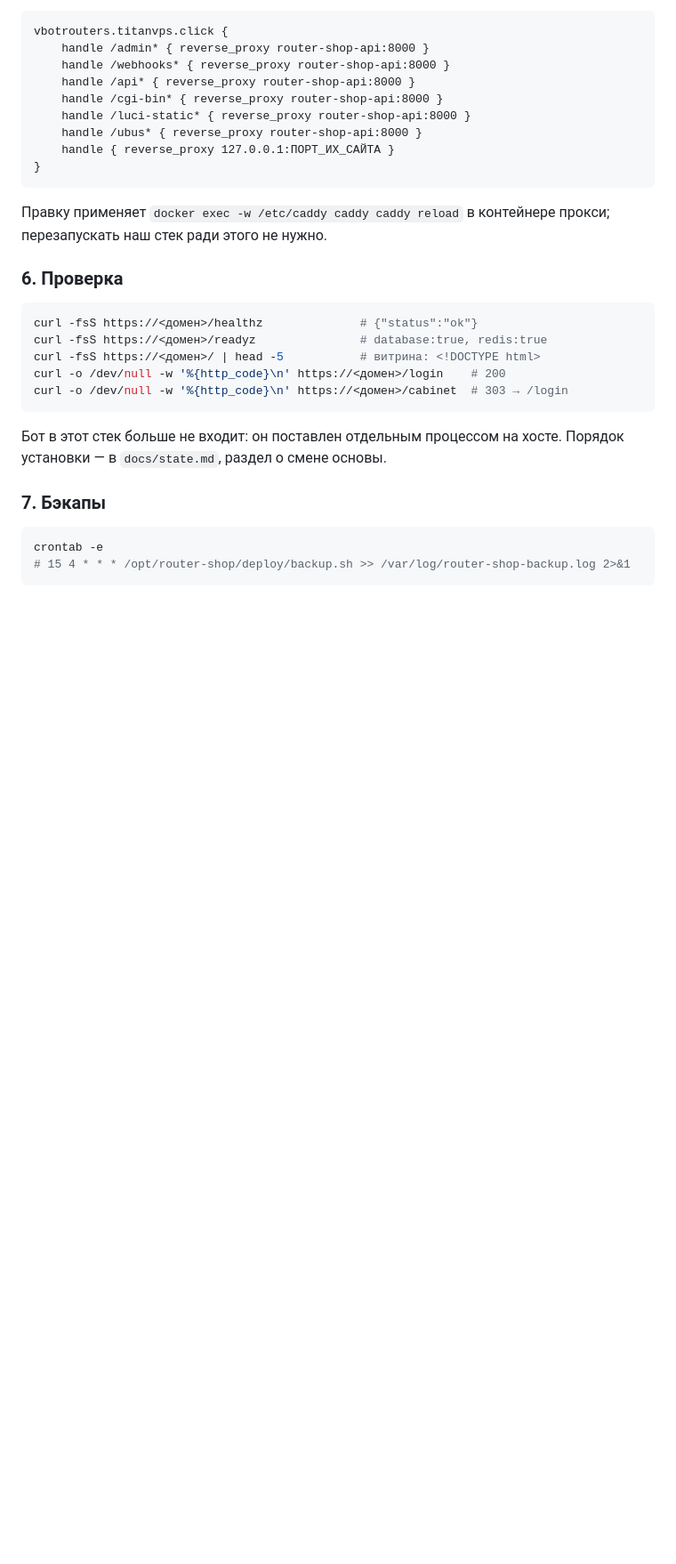
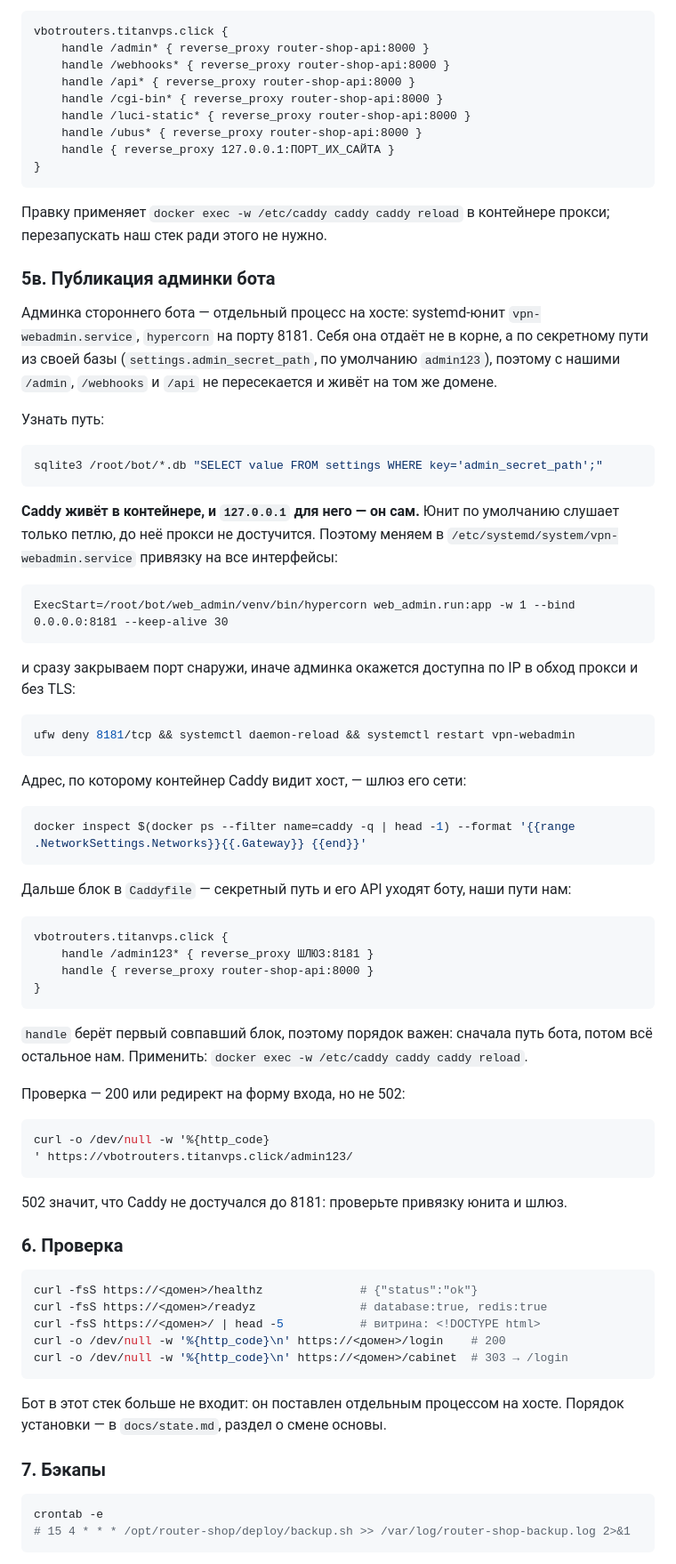
Before and after one commit to UnionUnllimited/botik, a Markdown page: README.md, the part around the change. Shown at 89% size. Drawn GitHub-style; blank space fills up the shorter version.

Commit message:
Порядок публикации админки бота
Она отдаёт себя по секретному пути из своей базы, а не в корне: blueprint
получает url_prefix при старте. С нашими /admin, /webhooks и /api это
не пересекается, поэтому обе админки живут на одном домене без подмены путей.

Главное в инструкции — ловушка, на которой инструкция без неё сломалась бы:
Caddy у нас в контейнере, и 127.0.0.1 для него это он сам. Юнит слушает только
петлю хоста, прокси до неё не дотянется и вернёт 502. Нужна привязка на все
интерфейсы, и сразу же ufw deny 8181 — иначе админка станет доступна по IP
в обход прокси и без TLS.

Co-Authored-By: Claude Opus 5 <noreply@anthropic.com>

````diff
--- a/README.md
+++ b/README.md
@@ -181,6 +181,62 @@ vbotrouters.titanvps.click {
 Правку применяет `docker exec -w /etc/caddy caddy caddy reload` в контейнере
 прокси; перезапускать наш стек ради этого не нужно.
 
+### 5в. Публикация админки бота
+
+Админка стороннего бота — отдельный процесс на хосте: systemd-юнит
+`vpn-webadmin.service`, `hypercorn` на порту 8181. Себя она отдаёт не в корне,
+а по секретному пути из своей базы (`settings.admin_secret_path`, по умолчанию
+`admin123`), поэтому с нашими `/admin`, `/webhooks` и `/api` не пересекается
+и живёт на том же домене.
+
+Узнать путь:
+
+```bash
+sqlite3 /root/bot/*.db "SELECT value FROM settings WHERE key='admin_secret_path';"
+```
+
+**Caddy живёт в контейнере, и `127.0.0.1` для него — он сам.** Юнит по умолчанию
+слушает только петлю, до неё прокси не достучится. Поэтому меняем в
+`/etc/systemd/system/vpn-webadmin.service` привязку на все интерфейсы:
+
+```
+ExecStart=/root/bot/web_admin/venv/bin/hypercorn web_admin.run:app -w 1 --bind 0.0.0.0:8181 --keep-alive 30
+```
+
+и сразу закрываем порт снаружи, иначе админка окажется доступна по IP в обход
+прокси и без TLS:
+
+```bash
+ufw deny 8181/tcp && systemctl daemon-reload && systemctl restart vpn-webadmin
+```
+
+Адрес, по которому контейнер Caddy видит хост, — шлюз его сети:
+
+```bash
+docker inspect $(docker ps --filter name=caddy -q | head -1) --format '{{range .NetworkSettings.Networks}}{{.Gateway}} {{end}}'
+```
+
+Дальше блок в `Caddyfile` — секретный путь и его API уходят боту, наши пути нам:
+
+```caddyfile
+vbotrouters.titanvps.click {
+    handle /admin123* { reverse_proxy ШЛЮЗ:8181 }
+    handle { reverse_proxy router-shop-api:8000 }
+}
+```
+
+`handle` берёт первый совпавший блок, поэтому порядок важен: сначала путь бота,
+потом всё остальное нам. Применить: `docker exec -w /etc/caddy caddy caddy reload`.
+
+Проверка — 200 или редирект на форму входа, но не 502:
+
+```bash
+curl -o /dev/null -w '%{http_code}
+' https://vbotrouters.titanvps.click/admin123/
+```
+
+502 значит, что Caddy не достучался до 8181: проверьте привязку юнита и шлюз.
+
 ### 6. Проверка
 
 ```bash
````
Also changed, not shown: docs/state.md (+11 -0 lines).
